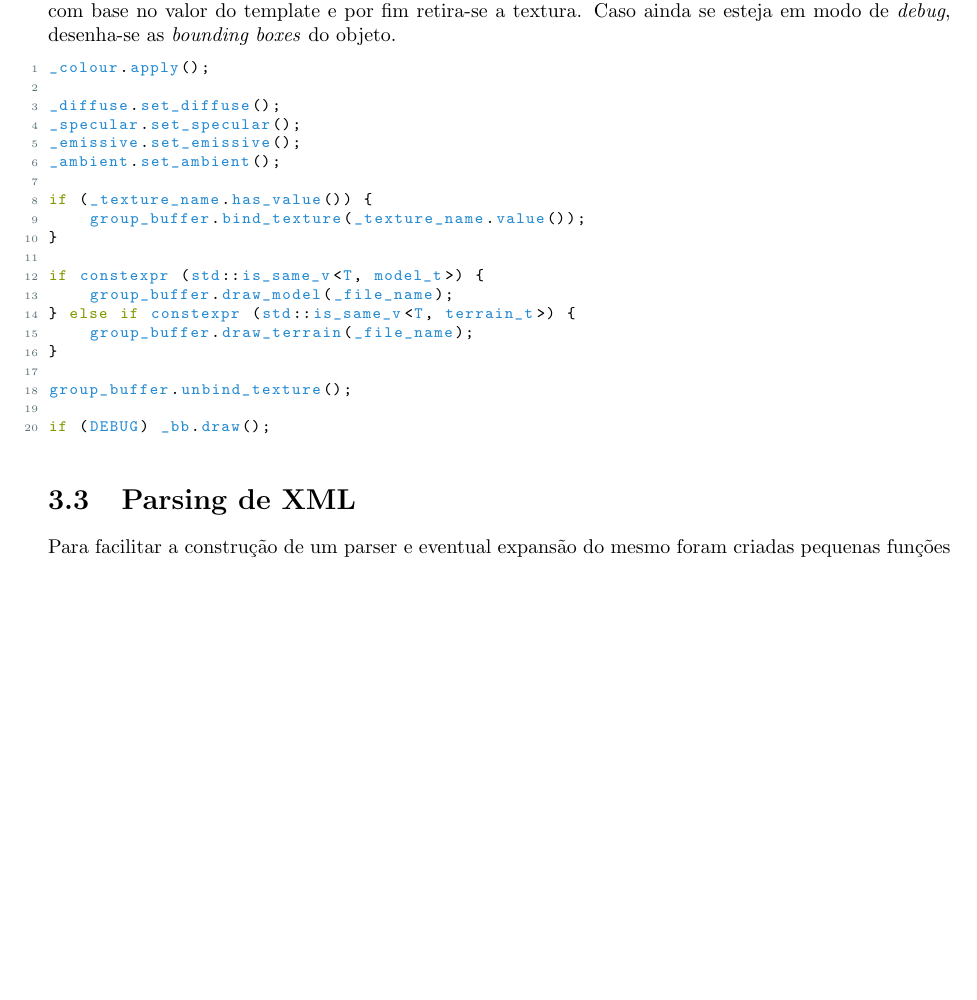
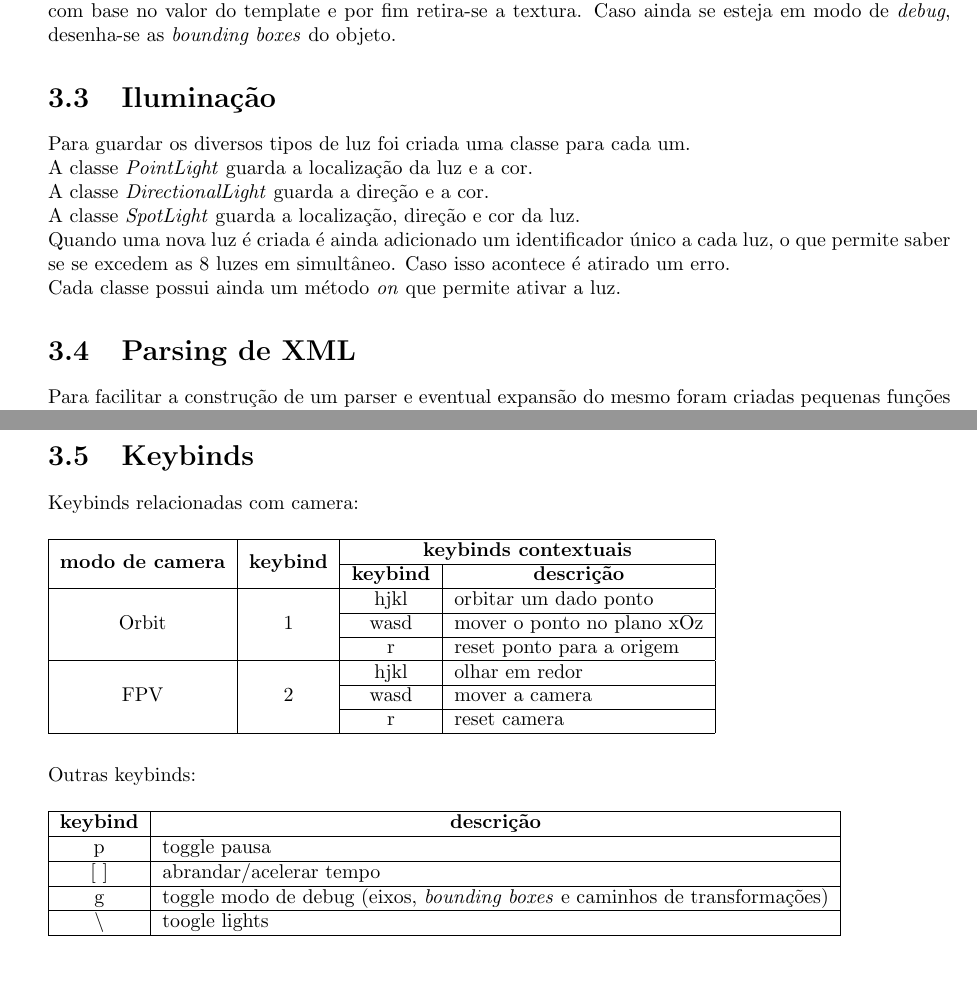
Before and after one commit to JoseFilipeFerreira/engine, a LaTeX document (report/F4/Report.tex): part of page 16 of 25 before the commit and two parts of pages 17 and 19 of 27 after it, the two joined at a grey line, cut so that both start at the same text, the shorter picture padded with empty space. Compiled offline with pdfLaTeX.

Commit message:
add keybinds

```diff
--- a/report/F4/Report.tex
+++ b/report/F4/Report.tex
@@ -592,28 +623,16 @@ propriedades do material, em seguida aplica-se a textura caso exista, depois
 desenha-se o modelo com base no valor do template e por fim retira-se a textura.
 Caso ainda se esteja em modo de \textit{debug}, desenha-se as \textit{bounding
 boxes} do objeto.
-\begin{lstlisting}
-_colour.apply();
 
-_diffuse.set_diffuse();
-_specular.set_specular();
-_emissive.set_emissive();
-_ambient.set_ambient();
-
-if (_texture_name.has_value()) {
-    group_buffer.bind_texture(_texture_name.value());
-}
-
-if constexpr (std::is_same_v<T, model_t>) {
-    group_buffer.draw_model(_file_name);
-} else if constexpr (std::is_same_v<T, terrain_t>) {
-    group_buffer.draw_terrain(_file_name);
-}
-
-group_buffer.unbind_texture();
-
-if (DEBUG) _bb.draw();
-\end{lstlisting}
+\section{Iluminação}
+Para guardar os diversos tipos de luz foi criada uma classe para cada um.\\
+A classe \textit{PointLight} guarda a localização da luz e a cor.\\
+A classe \textit{DirectionalLight} guarda a direção e a cor.\\
+A classe \textit{SpotLight} guarda a localização, direção e cor da luz.\\
+Quando uma nova luz é criada é ainda adicionado um identificador único a cada
+luz, o que permite saber se se excedem as 8 luzes em simultâneo. Caso isso
+acontece é atirado um erro.\\
+Cada classe possui ainda um método \textit{on} que permite ativar a luz.
 
 \section{Parsing de XML}
 Para facilitar a construção de um parser e eventual expansão do mesmo foram
@@ -686,6 +720,34 @@ aspeto:
     \includegraphics[width=\textwidth]{images/error_handling.png}
     \caption{Exemplo de erro do praser}
 \end{figure}
+
+\section{Keybinds}
+Keybinds relacionadas com camera:
+\begin{table}[H]
+\begin{tabular}{|c|c|c|l|}
+\hline
+\multirow{2}{*}{\textbf{modo de camera}} & \multirow{2}{*}{\textbf{keybind}} & \multicolumn{2}{c|}{\textbf{keybinds contextuais}} \\ \cline{3-4}
+                       &                    & \textbf{keybind} & \multicolumn{1}{c|}{\textbf{descrição}} \\ \hline
+\multirow{3}{*}{Orbit} & \multirow{3}{*}{1} & hjkl             & orbitar um dado ponto                   \\ \cline{3-4}
+                       &                    & wasd             & mover o ponto no plano xOz              \\ \cline{3-4}
+                       &                    & r                & reset ponto para a origem               \\ \hline
+\multirow{3}{*}{FPV}   & \multirow{3}{*}{2} & hjkl             & olhar em redor                          \\ \cline{3-4}
+                       &                    & wasd             & mover a camera                          \\ \cline{3-4}
+                       &                    & r                & reset camera                            \\ \hline
+\end{tabular}
+\end{table}
+Outras keybinds:
+
+\begin{table}[H]
+\begin{tabular}{|c|l|}
+\hline
+\textbf{keybind} & \multicolumn{1}{c|}{\textbf{descrição}}                   \\ \hline
+p                & toggle pausa                                              \\ \hline
+{[} {]}          & abrandar/acelerar tempo                                   \\ \hline
+g                & toggle modo de debug (eixos, \textit{bounding boxes} e caminhos de transformações) \\ \hline
+\textbackslash   & toogle lights \\ \hline
+\end{tabular}
+\end{table}
 
 \chapter{Scenes}
 \section{Terrain Generation}
```
Also changed, not shown: report/F4/images/corneto.png (added), report/F4/images/semelhanca.png (added), report/F4/Report.tex (64 more changed lines).
